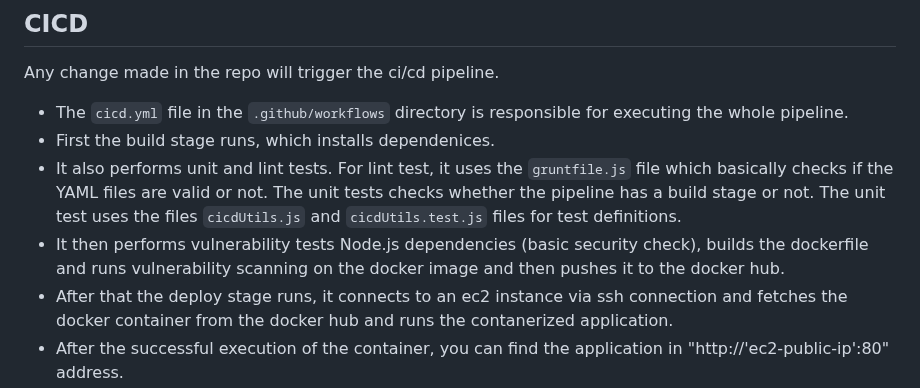
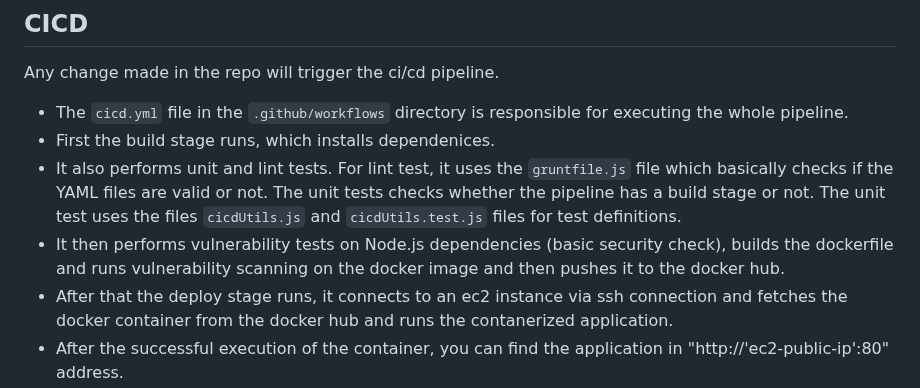
Before and after one commit to usamabenashraf/Koraspond, a Markdown page: README.md, the part around the change. GitHub-like rendering.

```diff
--- a/README.md
+++ b/README.md
@@ -24,7 +24,7 @@ Any change made in the repo will trigger the ci/cd pipeline.
   - The `cicd.yml` file in the `.github/workflows` directory is responsible for executing the whole pipeline.
   - First the build stage runs, which installs dependenices.
   - It also performs unit and lint tests. For lint test, it uses the `gruntfile.js` file which basically checks if the YAML files are valid or not. The unit tests checks whether the pipeline has a build stage or not. The unit test uses the files `cicdUtils.js` and `cicdUtils.test.js` files for test definitions.
-  - It then performs vulnerability tests Node.js dependencies (basic security check), builds the dockerfile and runs vulnerability scanning on the docker image and then pushes it to the docker hub.
+  - It then performs vulnerability tests on Node.js dependencies (basic security check), builds the dockerfile and runs vulnerability scanning on the docker image and then pushes it to the docker hub.
   - After that the deploy stage runs, it connects to an ec2 instance via ssh connection and fetches the docker container from the docker hub and runs the contanerized application.
 - After the successful execution of the container, you can find the application in "http://'ec2-public-ip':80" address.
 - Metrics of the app can be seen at "http://'ec2-public-ip':80/metrics"
```
